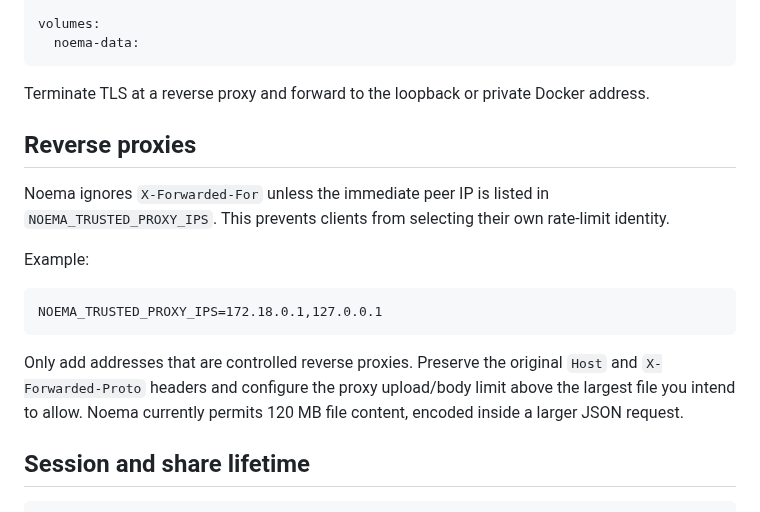
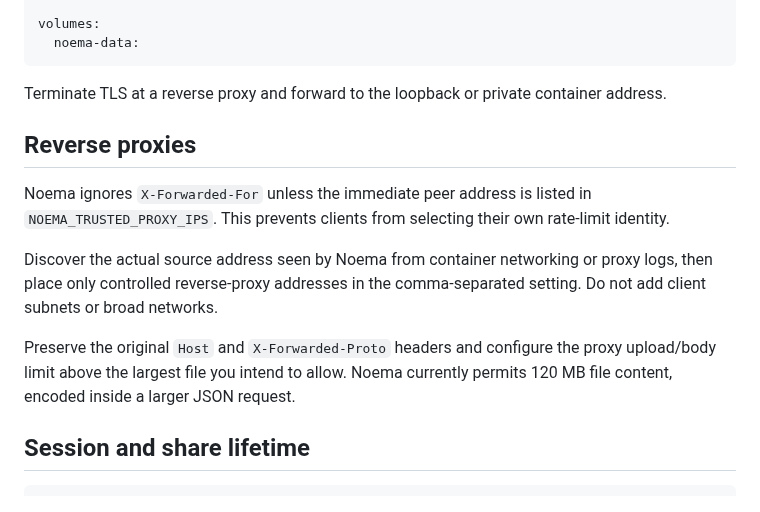
Before and after one commit to vladimirperovic/noema, a Markdown page: DEPLOYMENT.md, the part around the change. Drawn GitHub-style.

Commit message:
Keep reverse-proxy guidance free of network-specific examples

````diff
--- a/DEPLOYMENT.md
+++ b/DEPLOYMENT.md
@@ -39,19 +39,15 @@ volumes:
   noema-data:
 ```
 
-Terminate TLS at a reverse proxy and forward to the loopback or private Docker address.
+Terminate TLS at a reverse proxy and forward to the loopback or private container address.
 
 ## Reverse proxies
 
-Noema ignores `X-Forwarded-For` unless the immediate peer IP is listed in `NOEMA_TRUSTED_PROXY_IPS`. This prevents clients from selecting their own rate-limit identity.
+Noema ignores `X-Forwarded-For` unless the immediate peer address is listed in `NOEMA_TRUSTED_PROXY_IPS`. This prevents clients from selecting their own rate-limit identity.
 
-Example:
+Discover the actual source address seen by Noema from container networking or proxy logs, then place only controlled reverse-proxy addresses in the comma-separated setting. Do not add client subnets or broad networks.
 
-```dotenv
-NOEMA_TRUSTED_PROXY_IPS=172.18.0.1,127.0.0.1
-```
-
-Only add addresses that are controlled reverse proxies. Preserve the original `Host` and `X-Forwarded-Proto` headers and configure the proxy upload/body limit above the largest file you intend to allow. Noema currently permits 120 MB file content, encoded inside a larger JSON request.
+Preserve the original `Host` and `X-Forwarded-Proto` headers and configure the proxy upload/body limit above the largest file you intend to allow. Noema currently permits 120 MB file content, encoded inside a larger JSON request.
 
 ## Session and share lifetime
 
````
